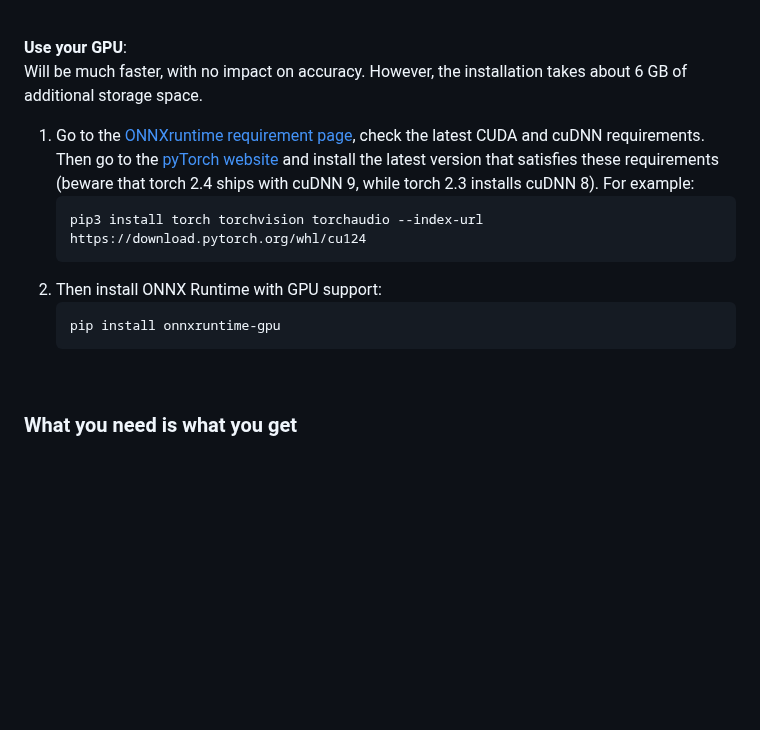
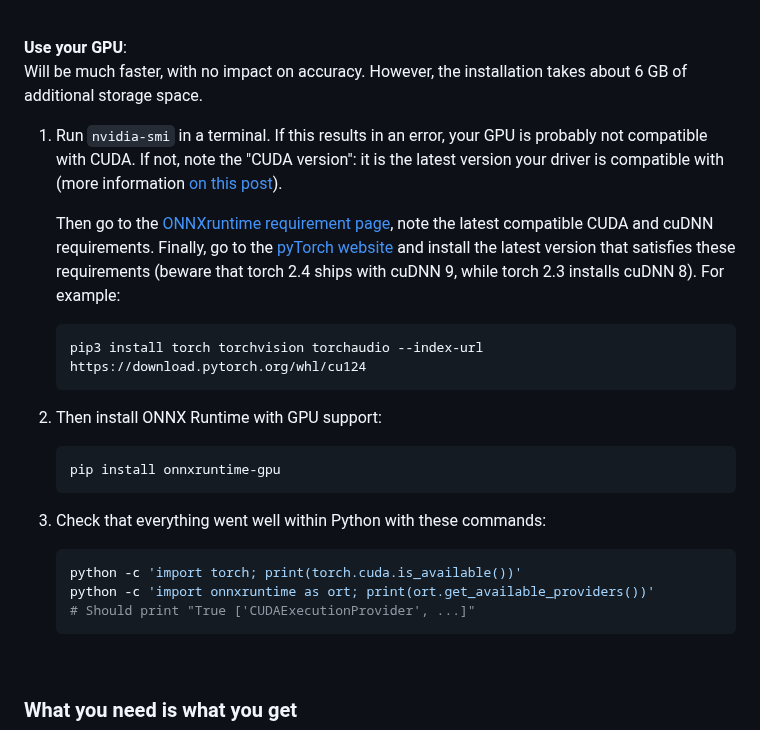
Before and after one commit to davidpagnon/Sports2D, a Markdown page: README.md, the part around the change. Drawn GitHub-style; blank space fills up the shorter version.

Commit message:
More information on GPU

````diff
--- a/README.md
+++ b/README.md
@@ -174,16 +174,27 @@ sports2d --help
 **Use your GPU**:\
 Will be much faster, with no impact on accuracy. However, the installation takes about 6 GB of additional storage space.
 
-1. Go to the [ONNXruntime requirement page](https://onnxruntime.ai/docs/execution-providers/CUDA-ExecutionProvider.html#requirements), check the latest CUDA and cuDNN requirements. Then go to the [pyTorch website]( https://pytorch.org/get-started/locally) and install the latest version that satisfies these requirements (beware that torch 2.4 ships with cuDNN 9, while torch 2.3 installs cuDNN 8). For example:
+1. Run `nvidia-smi` in a terminal. If this results in an error, your GPU is probably not compatible with CUDA. If not, note the "CUDA version": it is the latest version your driver is compatible with (more information [on this post](https://stackoverflow.com/questions/60987997/why-torch-cuda-is-available-returns-false-even-after-installing-pytorch-with)).
+
+   Then go to the [ONNXruntime requirement page](https://onnxruntime.ai/docs/execution-providers/CUDA-ExecutionProvider.html#requirements), note the latest compatible CUDA and cuDNN requirements. Finally, go to the [pyTorch website](https://pytorch.org/get-started/previous-versions/) and install the latest version that satisfies these requirements (beware that torch 2.4 ships with cuDNN 9, while torch 2.3 installs cuDNN 8). For example:
    ``` cmd
    pip3 install torch torchvision torchaudio --index-url https://download.pytorch.org/whl/cu124
    ```
 <!-- > ***Note:*** Issues were reported with the default command. However, this has been tested and works:
 `pip install torch==2.3.1 torchvision==0.18.1 torchaudio==2.3.1 --index-url https://download.pytorch.org/whl/cu118` -->
+
 2. Then install ONNX Runtime with GPU support:
    ```
    pip install onnxruntime-gpu
    ```
+
+3. Check that everything went well within Python with these commands:
+   ``` bash
+   python -c 'import torch; print(torch.cuda.is_available())'
+   python -c 'import onnxruntime as ort; print(ort.get_available_providers())'
+   # Should print "True ['CUDAExecutionProvider', ...]"
+   ```
+   <!-- print(f'torch version: {torch.__version__}, cuda version: {torch.version.cuda}, cudnn version: {torch.backends.cudnn.version()}, onnxruntime version: {ort.__version__}') -->
 
 <br>
 
````
